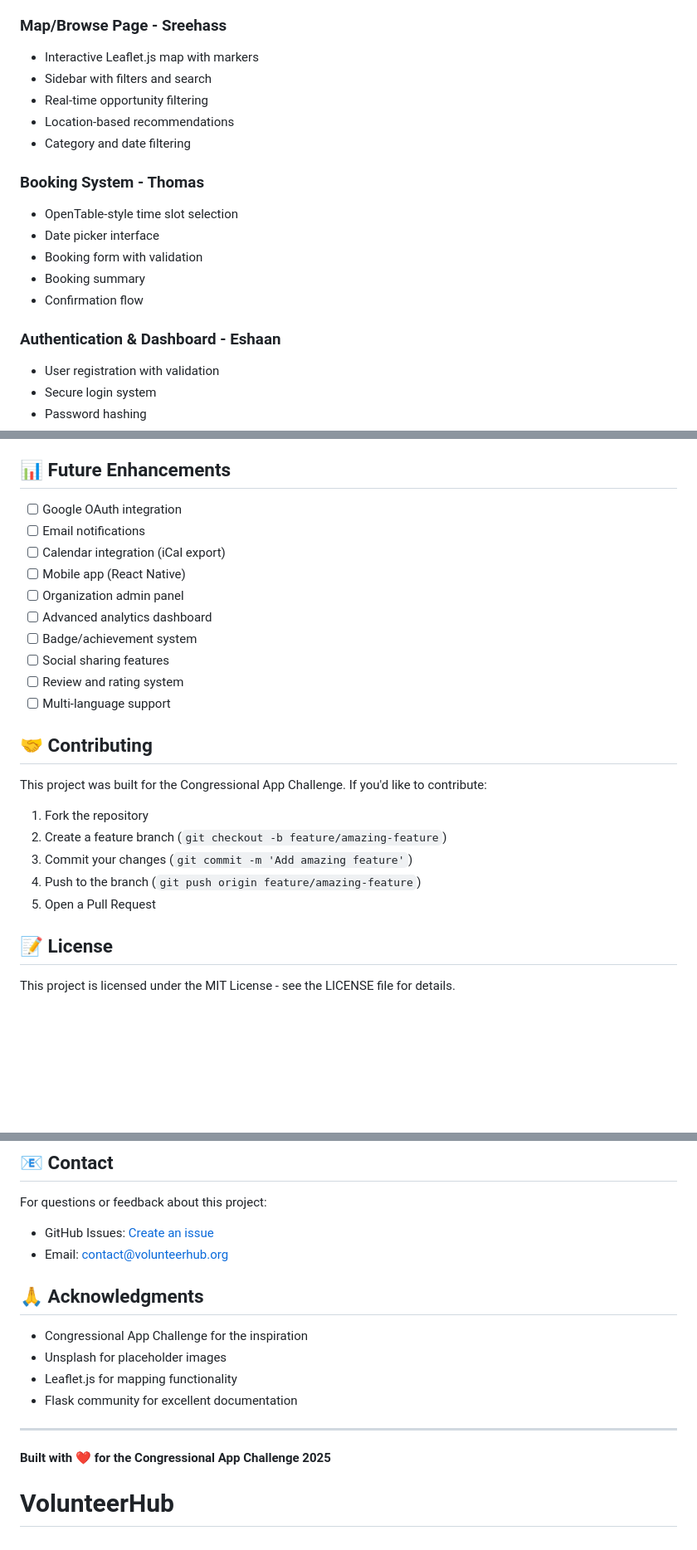
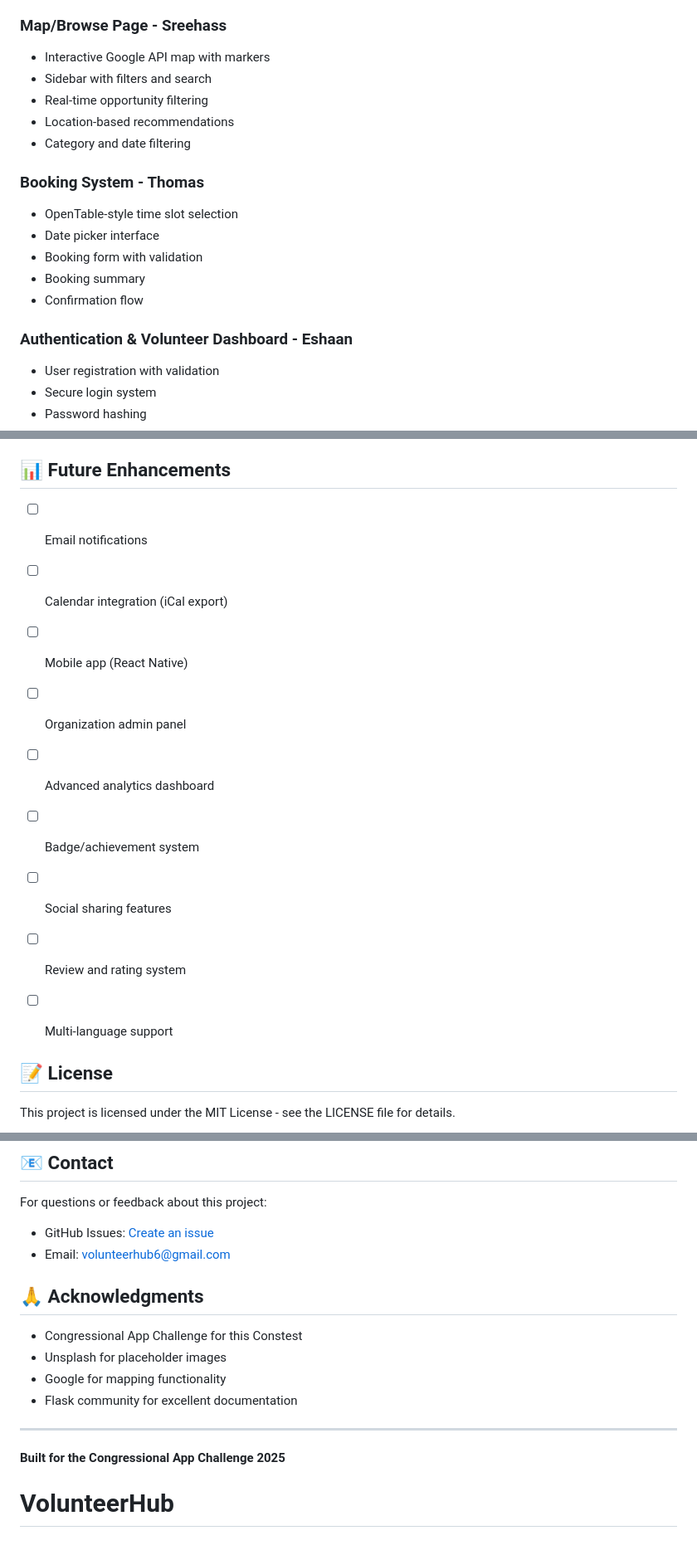
Before and after one commit to tpan6/VolunteerHub, a Markdown page: README.md, 3 parts joined by grey strips. Shown at 83% size. Drawn GitHub-style; blank space fills up the shorter version.

```diff
--- a/README.md
+++ b/README.md
@@ -104,7 +104,7 @@ volunteer-app/
 - "How It Works" section
 
 ### Map/Browse Page - Sreehass
-- Interactive Leaflet.js map with markers
+- Interactive Google API map with markers
 - Sidebar with filters and search
 - Real-time opportunity filtering
 - Location-based recommendations
@@ -117,7 +117,7 @@ volunteer-app/
 - Booking summary
 - Confirmation flow
 
-### Authentication & Dashboard - Eshaan
+### Authentication & Volunteer Dashboard - Eshaan
 - User registration with validation
 - Secure login system
 - Password hashing
@@ -220,7 +220,6 @@ volunteer-app/
 
 ## 📊 Future Enhancements
 
-- [ ] Google OAuth integration
 - [ ] Email notifications
 - [ ] Calendar integration (iCal export)
 - [ ] Mobile app (React Native)
@@ -231,15 +230,6 @@ volunteer-app/
 - [ ] Review and rating system
 - [ ] Multi-language support
 
-## 🤝 Contributing
-
-This project was built for the Congressional App Challenge. If you'd like to contribute:
-
-1. Fork the repository
-2. Create a feature branch (`git checkout -b feature/amazing-feature`)
-3. Commit your changes (`git commit -m 'Add amazing feature'`)
-4. Push to the branch (`git push origin feature/amazing-feature`)
-5. Open a Pull Request
 
 ## 📝 License
 
@@ -256,16 +246,16 @@ This project is licensed under the MIT License - see the LICENSE file for detail
 
 For questions or feedback about this project:
 - GitHub Issues: [Create an issue](https://github.com/yourusername/volunteer-hub/issues)
-- Email: contact@volunteerhub.org
+- Email: volunteerhub6@gmail.com
 
 ## 🙏 Acknowledgments
 
-- Congressional App Challenge for the inspiration
+- Congressional App Challenge for this Constest
 - Unsplash for placeholder images
-- Leaflet.js for mapping functionality
+- Google for mapping functionality
 - Flask community for excellent documentation
 
 ---
 
-**Built with ❤️ for the Congressional App Challenge 2025**
+**Built for the Congressional App Challenge 2025**
 # VolunteerHub
```
Also changed, not shown: other parts of README.md (+11 -11 lines).
